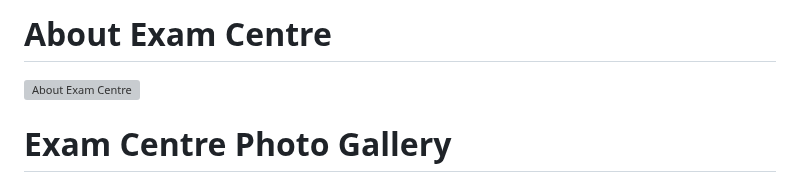
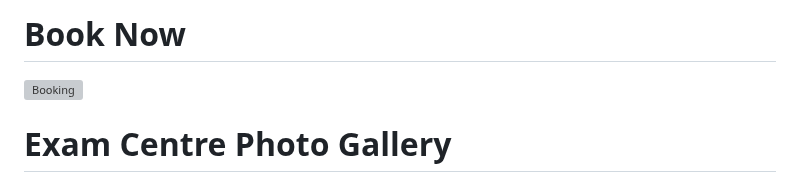
Before and after one commit to samithayaram/SRA-Travels, a Markdown page: README.md, the part around one of its changes. Rendered like a GitHub page; grey boxes are pictures that could not be loaded.

```diff
--- a/README.md
+++ b/README.md
@@ -75,6 +75,6 @@ Here I am attaching the final working website's screenshot for the reference.
 
-# About Exam Centre
-![About Exam Centre](https://itsram175.github.io/examspotguide/Screenshots/aboutCenter.png)
+# Book Now
+![Booking](https://itsram175.github.io/examspotguide/Screenshots/aboutCenter.png)
 
 # Exam Centre Photo Gallery
 ![Photo Gallery](https://itsram175.github.io/examspotguide/Screenshots/photoGallery.png)
```
Also changed, not shown: other parts of README.md (+1 -1 lines).
